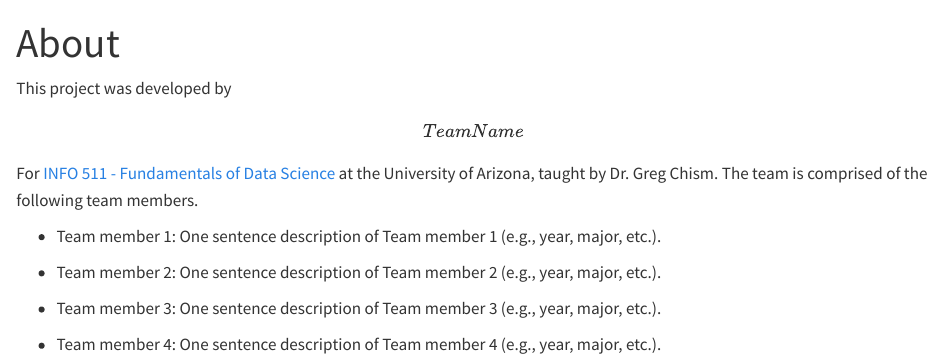
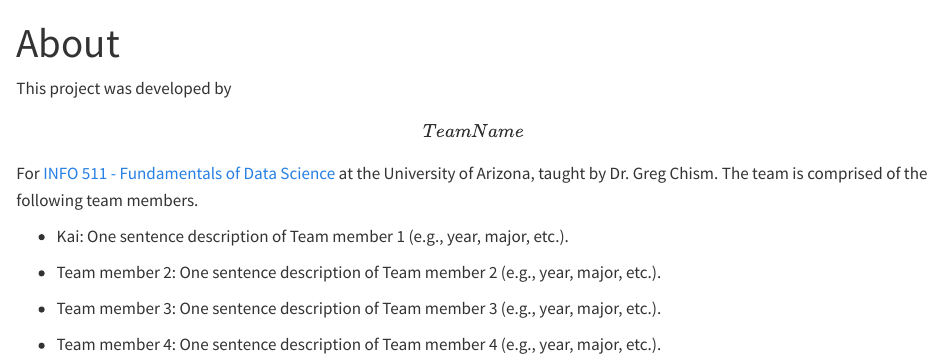
Before and after one commit to INFO-511-F24/final-project-CodingWildcats, a Quarto document (about.qmd): the page in a window 1100 px wide, from its top. Rendered offline with R 4.5, knitr and Pandoc in place of Quarto, with nearby package versions.

Commit message:
Role 3: Changed name of first team member
Signed-off-by: kaishuenneo <neokaishuen@gmail.com>

```diff
--- a/about.qmd
+++ b/about.qmd
@@ -6,7 +6,7 @@ editor: visual
 
 This project was developed by **\[Team Name\]** For [INFO 511 - Fundamentals of Data Science](https://datasciaz.netlify.app/) at the University of Arizona, taught by Dr. Greg Chism. The team is comprised of the following team members.
 
--   Team member 1: One sentence description of Team member 1 (e.g., year, major, etc.).
+-   Kai: One sentence description of Team member 1 (e.g., year, major, etc.).
 
 -   Team member 2: One sentence description of Team member 2 (e.g., year, major, etc.).
 
```
